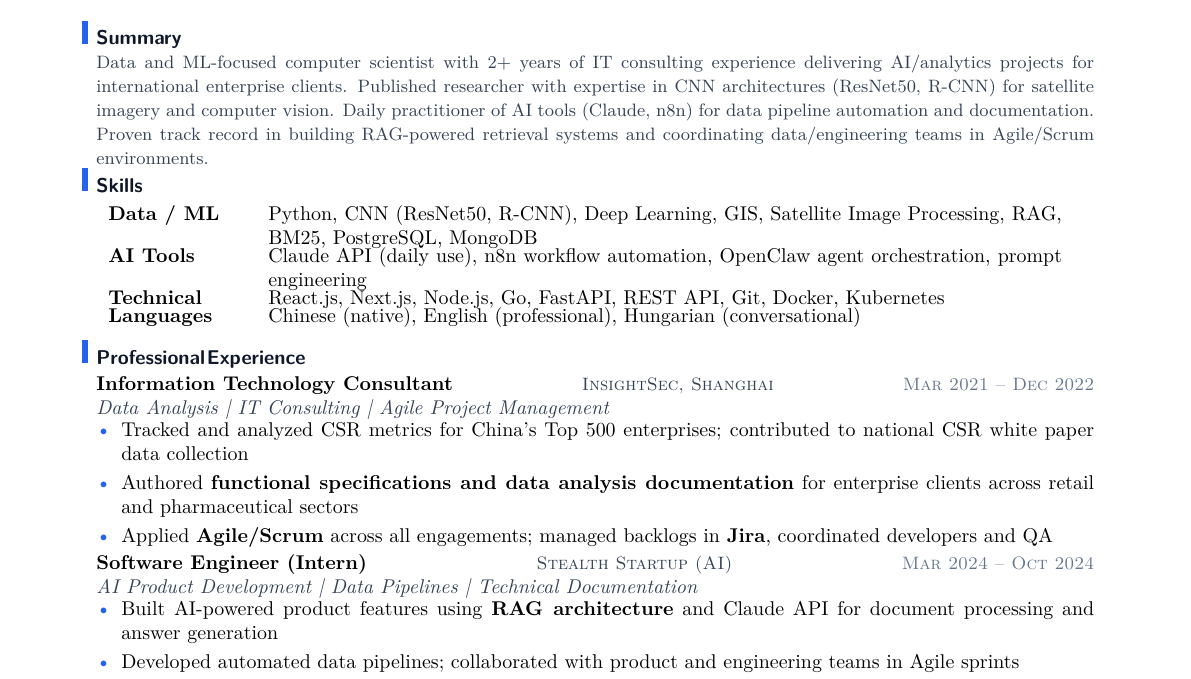
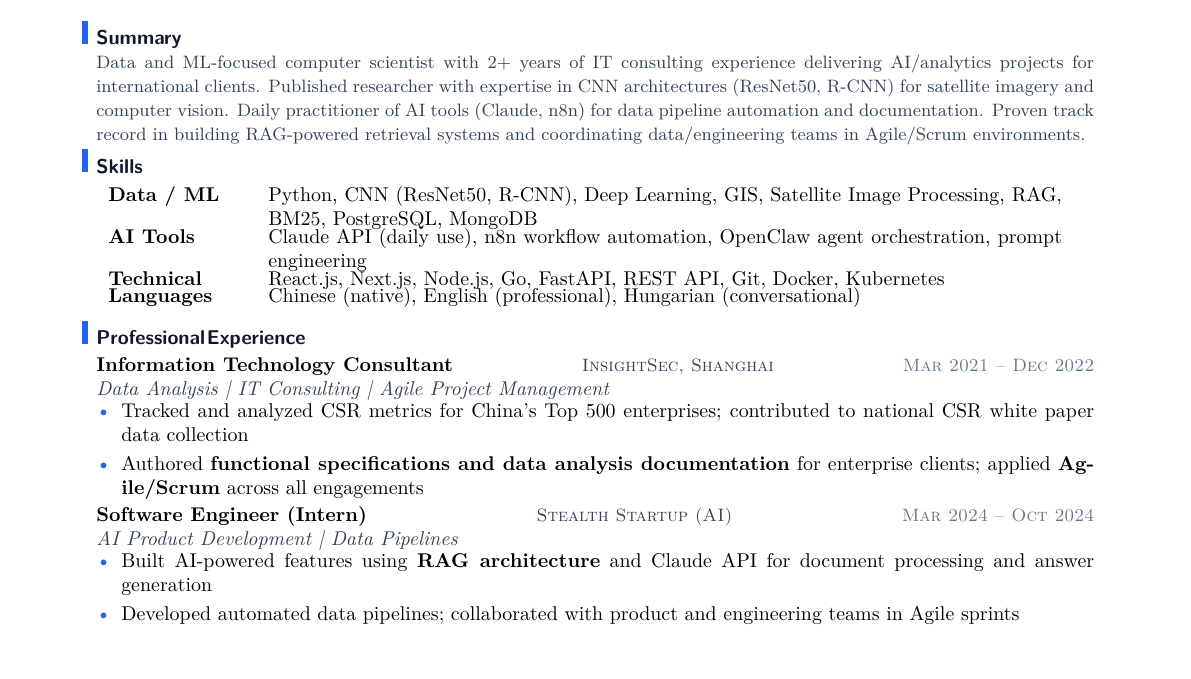
Before and after one commit to YuanshuoDu/resume, a LaTeX CV (resume.tex): part of the page, cut so that both start at the same text, the shorter picture padded with empty space. Compiled offline with pdfLaTeX.

Commit message:
Resume: reduce bullets for 1-page fit

```diff
--- a/resume.tex
+++ b/resume.tex
@@ -26,7 +26,7 @@
 \section{Summary}
 \vspace{-0.05cm}
 \noindent{\color{secondary}\small
-  Data and ML-focused computer scientist with 2+ years of IT consulting experience delivering AI/analytics projects for international enterprise clients. Published researcher with expertise in CNN architectures (ResNet50, R-CNN) for satellite imagery and computer vision. Daily practitioner of AI tools (Claude, n8n) for data pipeline automation and documentation. Proven track record in building RAG-powered retrieval systems and coordinating data/engineering teams in Agile/Scrum environments.}
+  Data and ML-focused computer scientist with 2+ years of IT consulting experience delivering AI/analytics projects for international clients. Published researcher with expertise in CNN architectures (ResNet50, R-CNN) for satellite imagery and computer vision. Daily practitioner of AI tools (Claude, n8n) for data pipeline automation and documentation. Proven track record in building RAG-powered retrieval systems and coordinating data/engineering teams in Agile/Scrum environments.}
 \vspace{-0.08cm}
 
 % ── Skills ────────────────────────────────────────────────────────────────────
@@ -49,18 +49,17 @@
 \vspace{-0.25mm}
 \begin{itemize}
   \item Tracked and analyzed CSR metrics for China's Top 500 enterprises; contributed to national CSR white paper data collection
-  \item Authored \textbf{functional specifications and data analysis documentation} for enterprise clients across retail and pharmaceutical sectors
-  \item Applied \textbf{Agile/Scrum} across all engagements; managed backlogs in \textbf{Jira}, coordinated developers and QA
+  \item Authored \textbf{functional specifications and data analysis documentation} for enterprise clients; applied \textbf{Agile/Scrum} across all engagements
 \end{itemize}
 
 \vspace{0.05cm}
 \noindent\textbf{Software Engineer (Intern)}
   \hfill{\sffamily\scshape\small\color{secondary}Stealth Startup (AI)}
   \hfill{\sffamily\scshape\small\color{muted}Mar 2024 -- Oct 2024}\\
-  {\itshape\color{secondary}AI Product Development | Data Pipelines | Technical Documentation}
+  {\itshape\color{secondary}AI Product Development | Data Pipelines}
 \vspace{-0.25mm}
 \begin{itemize}
-  \item Built AI-powered product features using \textbf{RAG architecture} and Claude API for document processing and answer generation
+  \item Built AI-powered features using \textbf{RAG architecture} and Claude API for document processing and answer generation
   \item Developed automated data pipelines; collaborated with product and engineering teams in Agile sprints
 \end{itemize}
 
```
